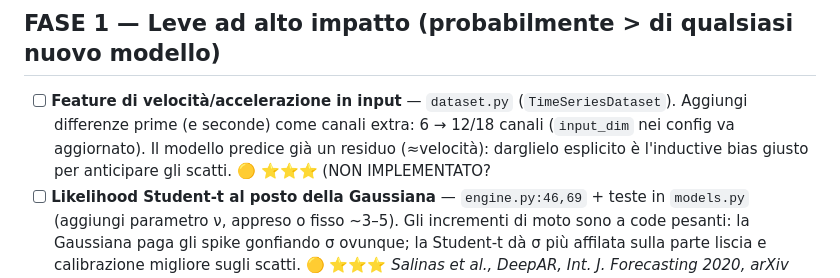
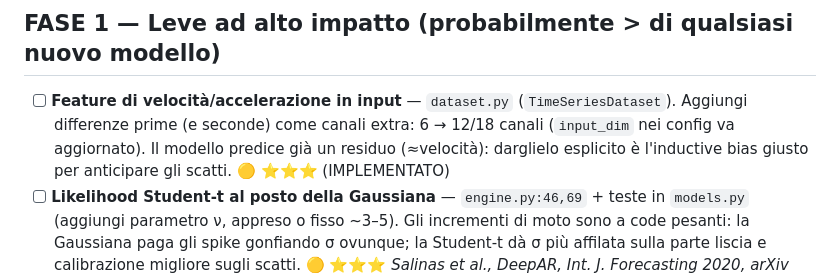
Before and after one commit to francescopassante/RECENTRE, a Markdown page: ROADMAP.md, the part around the change. GitHub-like rendering.

Commit message:
aggiornata road map

```diff
--- a/ROADMAP.md
+++ b/ROADMAP.md
@@ -49,7 +49,7 @@ Leggenda impatto atteso: ⭐ basso · ⭐⭐ medio · ⭐⭐⭐ alto
       Aggiungi differenze prime (e seconde) come canali extra: 6 → 12/18 canali
       (`input_dim` nei config va aggiornato). Il modello predice già un residuo (≈velocità):
       darglielo esplicito è l'inductive bias giusto per anticipare gli scatti. 🟡 ⭐⭐⭐
-	(NON IMPLEMENTATO?
+	(IMPLEMENTATO)
 - [ ] **Likelihood Student-t al posto della Gaussiana** — `engine.py:46,69` + teste in
       `models.py` (aggiungi parametro ν, appreso o fisso ~3–5). Gli incrementi di moto sono
       a code pesanti: la Gaussiana paga gli spike gonfiando σ ovunque; la Student-t dà σ più
```
